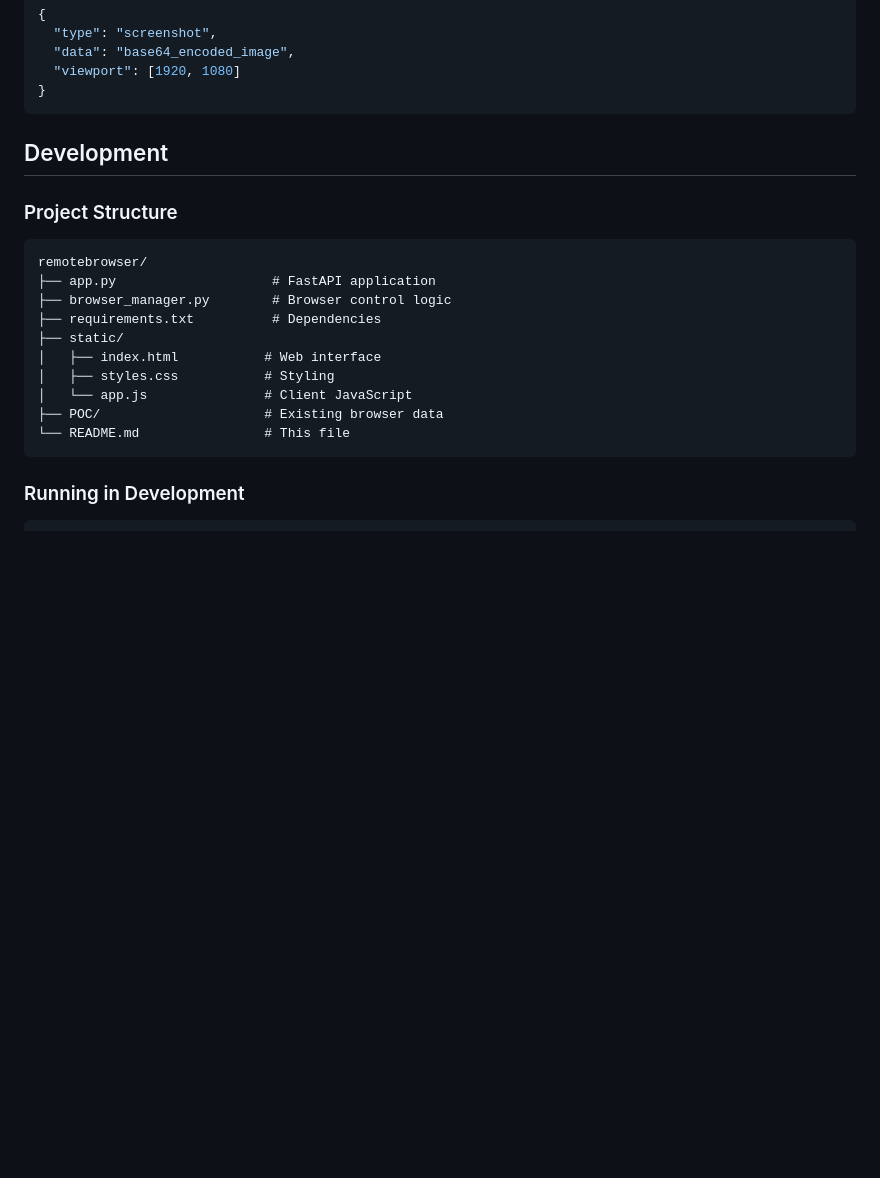
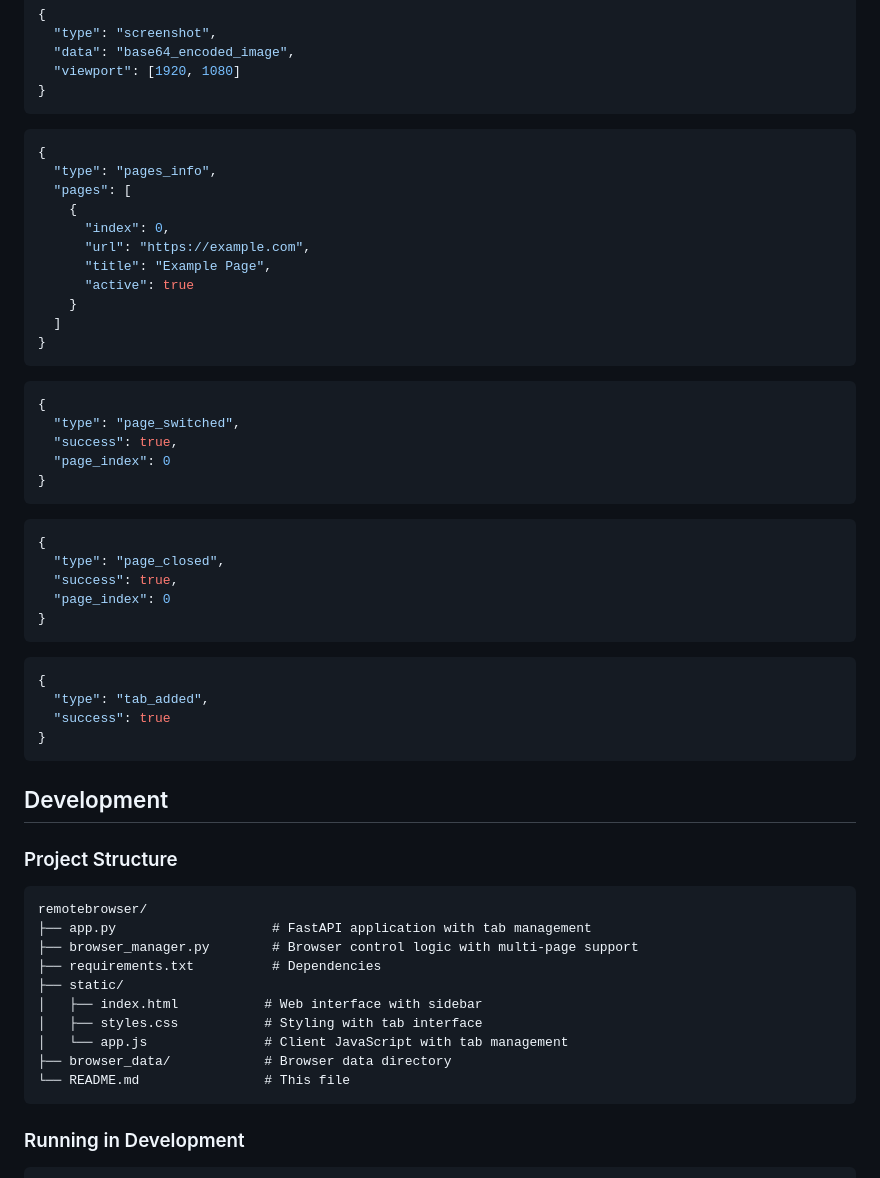
Before and after one commit to Roshan-yadav-evil-genius/Remote-browser-control, a Markdown page: README.md, the part around the change printed below. Rendered like a GitHub page; blank space fills up the shorter version.

````diff
--- a/README.md
+++ b/README.md
@@ -140,19 +251,56 @@ The browser runs with the following settings:
 }
 ```
 
+```json
+{
+  "type": "pages_info",
+  "pages": [
+    {
+      "index": 0,
+      "url": "https://example.com",
+      "title": "Example Page",
+      "active": true
+    }
+  ]
+}
+```
+
+```json
+{
+  "type": "page_switched",
+  "success": true,
+  "page_index": 0
+}
+```
+
+```json
+{
+  "type": "page_closed",
+  "success": true,
+  "page_index": 0
+}
+```
+
+```json
+{
+  "type": "tab_added",
+  "success": true
+}
+```
+
 ## Development
 
 ### Project Structure
 ```
 remotebrowser/
-├── app.py                    # FastAPI application
-├── browser_manager.py        # Browser control logic
+├── app.py                    # FastAPI application with tab management
+├── browser_manager.py        # Browser control logic with multi-page support
 ├── requirements.txt          # Dependencies
 ├── static/
-│   ├── index.html           # Web interface
-│   ├── styles.css           # Styling
-│   └── app.js               # Client JavaScript
-├── POC/                     # Existing browser data
+│   ├── index.html           # Web interface with sidebar
+│   ├── styles.css           # Styling with tab interface
+│   └── app.js               # Client JavaScript with tab management
+├── browser_data/            # Browser data directory
 └── README.md                # This file
 ```
 
````
Also changed, not shown: other parts of README.md (+130 -11 lines).
